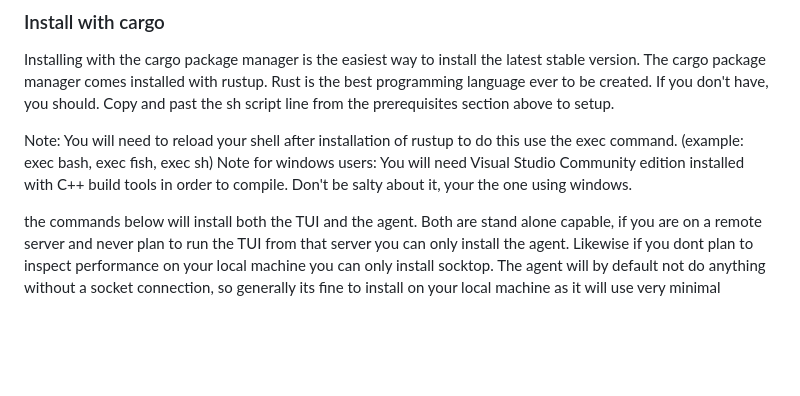
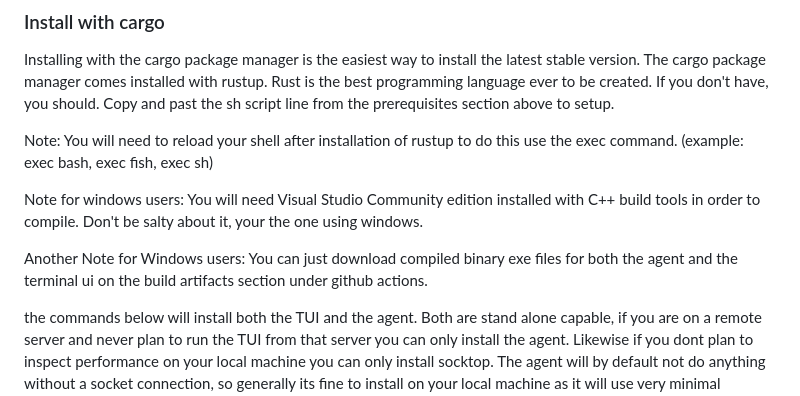
Before and after one commit to jasonwitty/socktop, a Markdown page: README.md, the part around the change. GitHub-like rendering; blank space fills up the shorter version.

```diff
--- a/README.md
+++ b/README.md
@@ -101,7 +101,10 @@ sudo apt-get install libdrm-dev libdrm-amdgpu1
 Installing with the cargo package manager is the easiest way to install the latest stable version. The cargo package manager comes installed with rustup. Rust is the best programming language ever to be created. If you don't have, you should. Copy and past the sh script line from the prerequisites section above to setup.
 
 Note: You will need to reload your shell after installation of rustup to do this use the exec command. (example: exec bash, exec fish, exec sh)
+
 Note for windows users: You will need Visual Studio Community edition installed with C++ build tools in order to compile. Don't be salty about it, your the one using windows.
+
+Another Note for Windows users: You can just download compiled binary exe files for both the agent and the terminal ui on the build artifacts section under github actions.
 
 the commands below will install both the TUI and the agent. Both are stand alone capable, if you are on a remote server and never plan to run the TUI from that server you can only install the agent. Likewise if you dont plan to inspect performance on your local machine you can only install socktop. The agent will by default not do anything without a socket connection, so generally its fine to install on your local machine as it will use very minimal resources waiting for a socket connection.
 
```
